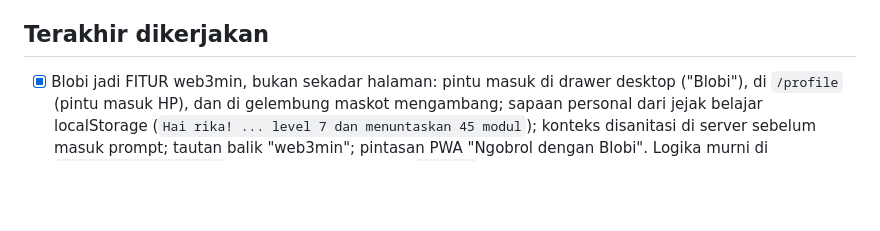
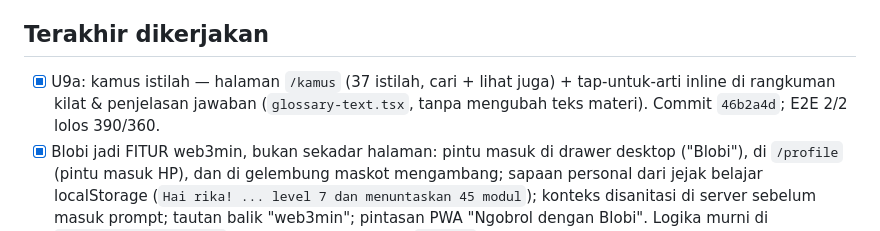
Before and after one commit to Thalassa09/web3min, a Markdown page: progress.md, the part around the change. GitHub-like rendering; blank space fills up the shorter version.

Commit message:
docs(progress): catat U9a kamus istilah (46b2a4d)

```diff
--- a/progress.md
+++ b/progress.md
@@ -19,6 +19,7 @@ Arsip lengkap: docs/archive/progress-sampai-langkah-41.md (jangan dibaca kecuali
 - [ ] Peta: maskot di node aktif menutupi bagian tengah judul blok tetangga (mis. `#0x02` "Web2 vs") — pra-ada, bukan regresi U1 (pill lama tertutup penuh); keputusan: geser maskot atau biarkan.
 
 ## Terakhir dikerjakan
+- [x] U9a: kamus istilah — halaman `/kamus` (37 istilah, cari + lihat juga) + tap-untuk-arti inline di rangkuman kilat & penjelasan jawaban (`glossary-text.tsx`, tanpa mengubah teks materi). Commit `46b2a4d`; E2E 2/2 lolos 390/360.
 - [x] Blobi jadi FITUR web3min, bukan sekadar halaman: pintu masuk di drawer desktop ("Blobi"), di `/profile` (pintu masuk HP), dan di gelembung maskot mengambang; sapaan personal dari jejak belajar localStorage (`Hai rika! ... level 7 dan menuntaskan 45 modul`); konteks disanitasi di server sebelum masuk prompt; tautan balik "web3min"; pintasan PWA "Ngobrol dengan Blobi". Logika murni di `src/lib/blobi-chat.ts` + 9 guard test. Commit `2393f7f`; live terverifikasi 430px & 360px, nol error konsol (401 di `/profile` pra-ada dari RPC supporter untuk user belum masuk).
 - [x] Blobi v4.1 jadi halaman web3min.com/blobi + endpoint server `/api/blobi/chat` (9router -> cbai/deepseek-v4.1-flash; kunci hanya di server; URL tunnel dari Edge Config `blobi-tunnel` supaya ganti alamat tidak perlu redeploy; rate limit RPC 30/10mnt per IP). Commit `cd83ddd` + `74ca9c3`; live terverifikasi: 3D render, chat balas "Jangan kasih. Itu 100% scam" (mood angry), nol error konsol.
 - [x] U6: ajakan akun sekali di layar "Pelajaran selesai" blok pertama — "Masuk ke akun" (tanpa sesi) / "Pasang sekarang" (sesi tanpa email pemulihan); offline dilewati; penanda `accountNudgeSeen`. Commit `9375a8b`, E2E 3/3 lolos 390/360.
```
